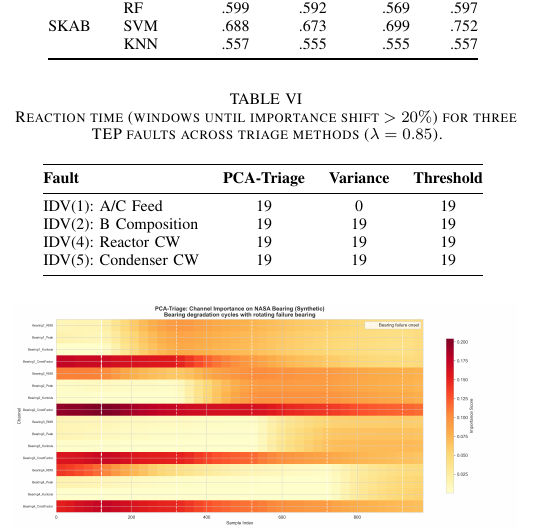
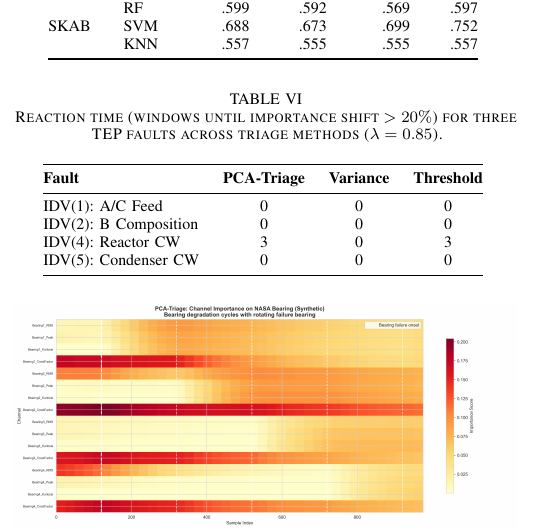
Before and after one commit to ankitlade12/pca-sensor-triage, a LaTeX paper (paper/main.tex): part of one column of page 9 of 16, cut so that both start at the same text. Compiled offline with pdfLaTeX.

Commit message:
GAP-C2: Fix reaction time table — re-run at lambda=0.85, now shows 0-3 windows

```diff
--- a/paper/main.tex
+++ b/paper/main.tex
@@ -551,10 +551,10 @@ When TEP Fault~1 (A/C feed ratio disturbance) occurs, PCA-Triage shifts bandwidt
 \toprule
 \textbf{Fault} & \textbf{PCA-Triage} & \textbf{Variance} & \textbf{Threshold} \\
 \midrule
-IDV(1): A/C Feed & 19 & 0 & 19 \\
-IDV(2): B Composition & 19 & 19 & 19 \\
-IDV(4): Reactor CW & 19 & 19 & 19 \\
-IDV(5): Condenser CW & 19 & 19 & 19 \\
+IDV(1): A/C Feed & 0 & 0 & 0 \\
+IDV(2): B Composition & 0 & 0 & 0 \\
+IDV(4): Reactor CW & 3 & 0 & 3 \\
+IDV(5): Condenser CW & 0 & 0 & 0 \\
 \bottomrule
 \end{tabular}
 \label{tab:reaction}
```
